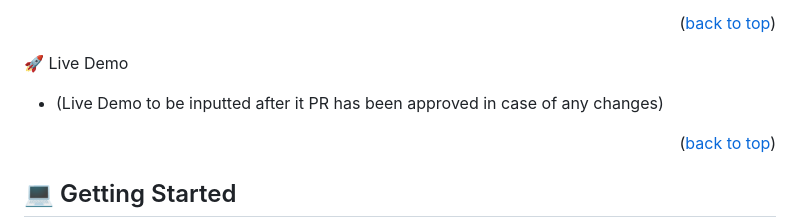
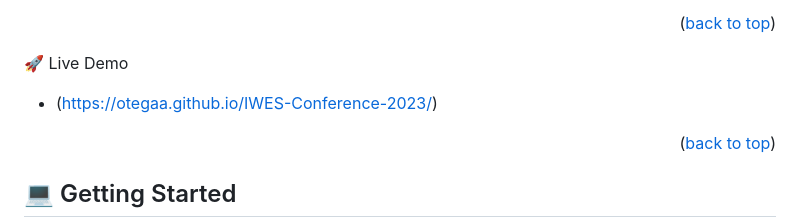
Before and after one commit to Otegaa/IWES-Conference-2023, a Markdown page: README.md, the part around the change. Rendered like a GitHub page.

Commit message:
Update README file with link to deployed project

```diff
--- a/README.md
+++ b/README.md
@@ -59,7 +59,7 @@
 
 🚀 Live Demo
 
-- (Live Demo to be inputted after it PR has been approved in case of any changes)
+- (https://otegaa.github.io/IWES-Conference-2023/)
 
 <p align="right">(<a href="#readme-top">back to top</a>)</p>
 
```
